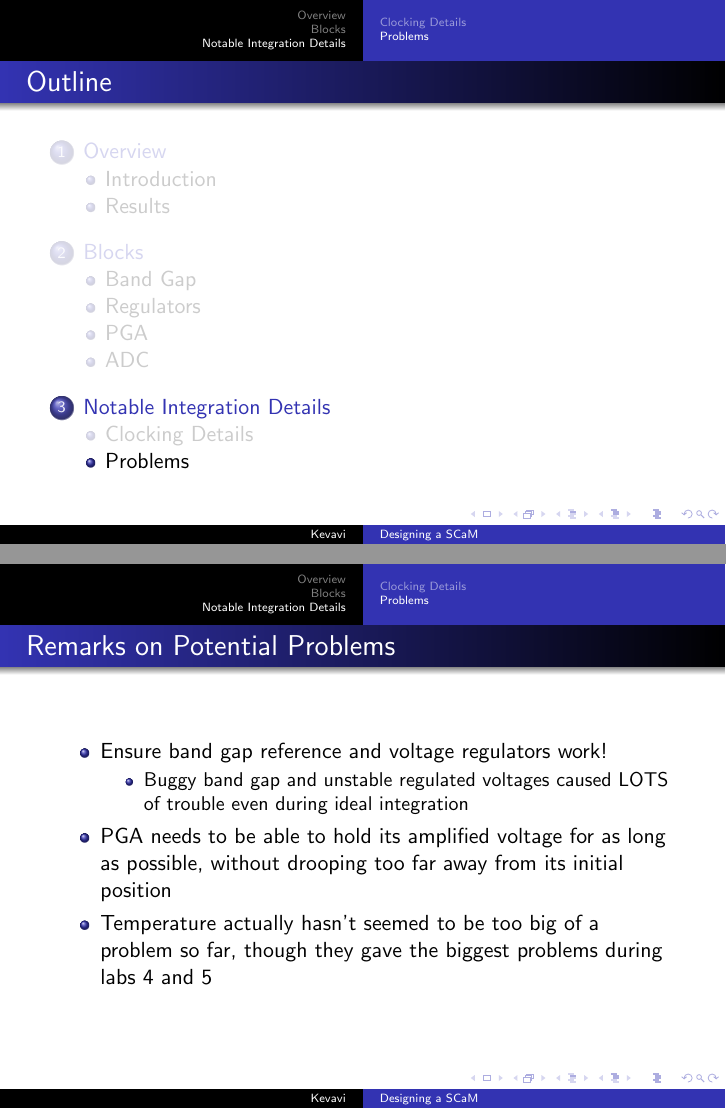
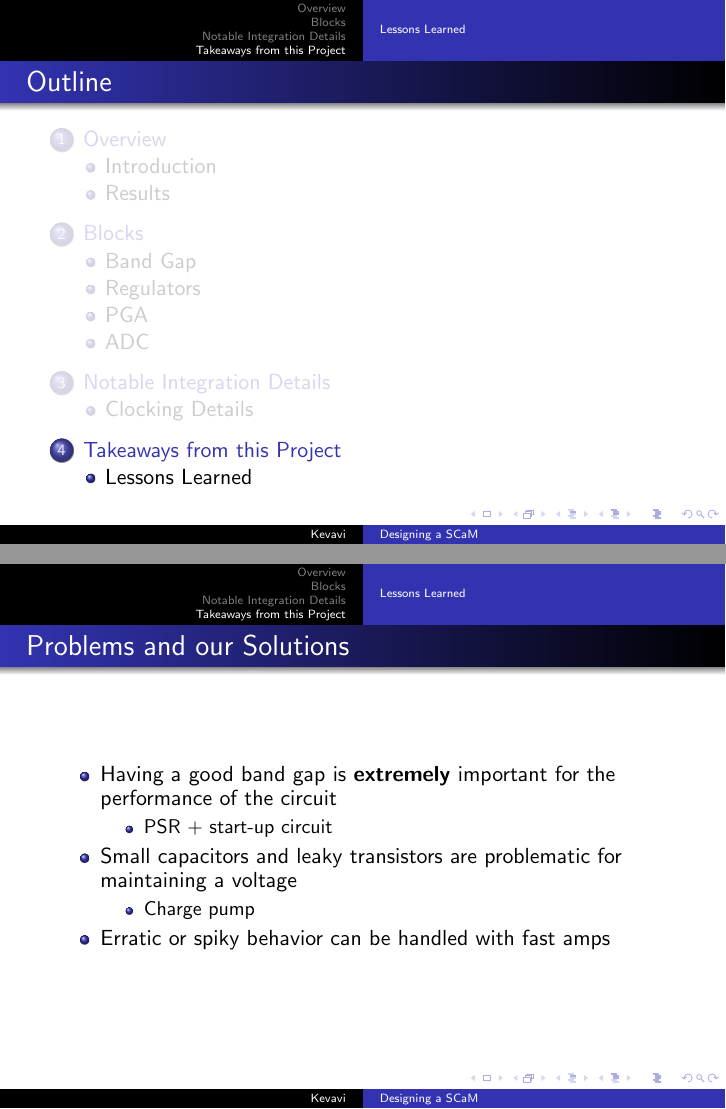
Before and after one commit to aviralpandey/SCaM, LaTeX slides (presentation-3.tex): pages 38 and 39 of 39, joined at a grey line. Compiled offline with pdfLaTeX.

Commit message:
started ending slide

```diff
--- a/presentation-3.tex
+++ b/presentation-3.tex
@@ -400,15 +400,22 @@ Die Area: 3 um$^2$
 \end{frame}
 %
 
-\subsection{Problems}
-\begin{frame} {Remarks on Potential Problems}
+\section{Takeaways from this Project}
+\subsection{Lessons Learned}
+\begin{frame} {Problems and our Solutions}
 \begin{itemize}
-\item Ensure band gap reference and voltage regulators work!
+\item Having a good band gap is \textbf{extremely} important for the performance of the circuit
 \begin{itemize}
-\item Buggy band gap and unstable regulated voltages caused LOTS of trouble even during ideal integration
+\item PSR + start-up circuit
 \end{itemize}
-\item PGA needs to be able to hold its amplified voltage for as long as possible, without drooping too far away from its initial position
-\item Temperature actually hasn't seemed to be too big of a problem so far, though they gave the biggest problems during labs 4 and 5
+\item Small capacitors and leaky transistors are problematic for maintaining a voltage
+\begin{itemize}
+\item Charge pump
+\end{itemize}
+\item Erratic or spiky behavior can be handled with fast amps
+\begin{itemize}
+
+\end{itemize}
 \end{itemize}
 \end{frame}
 
```
